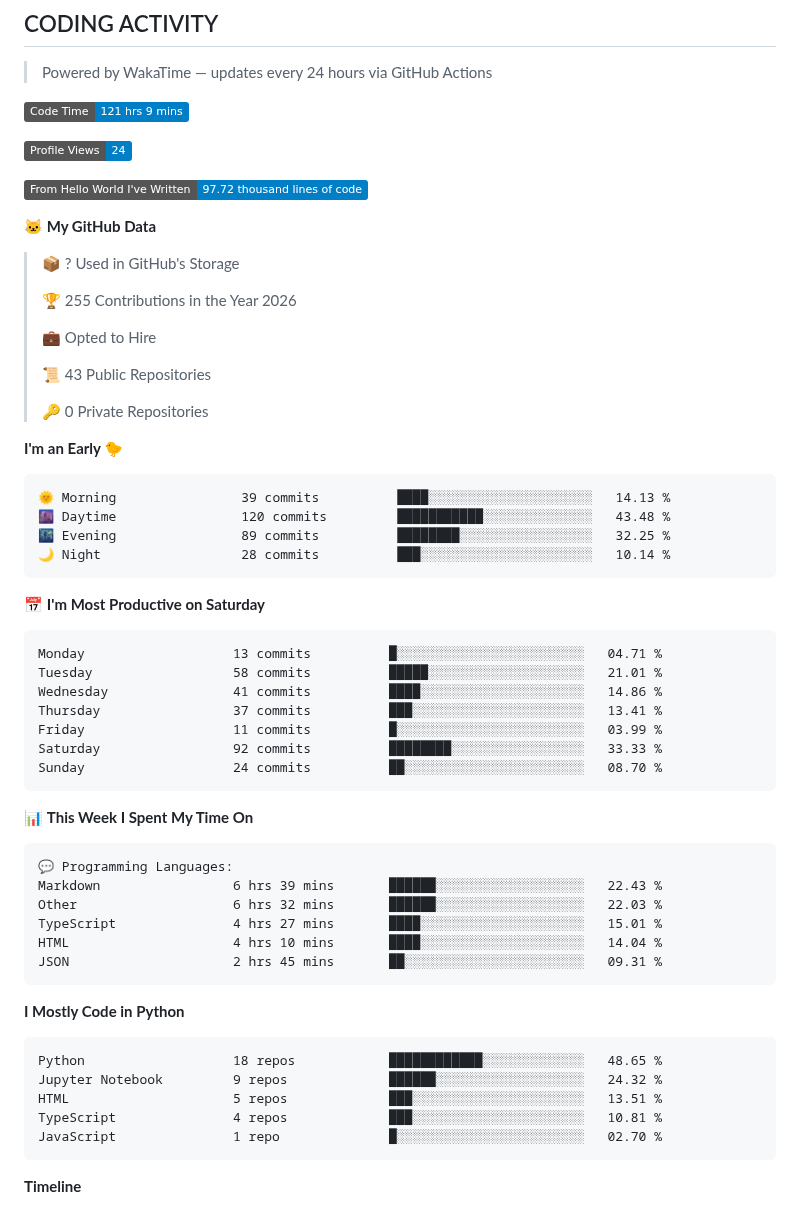
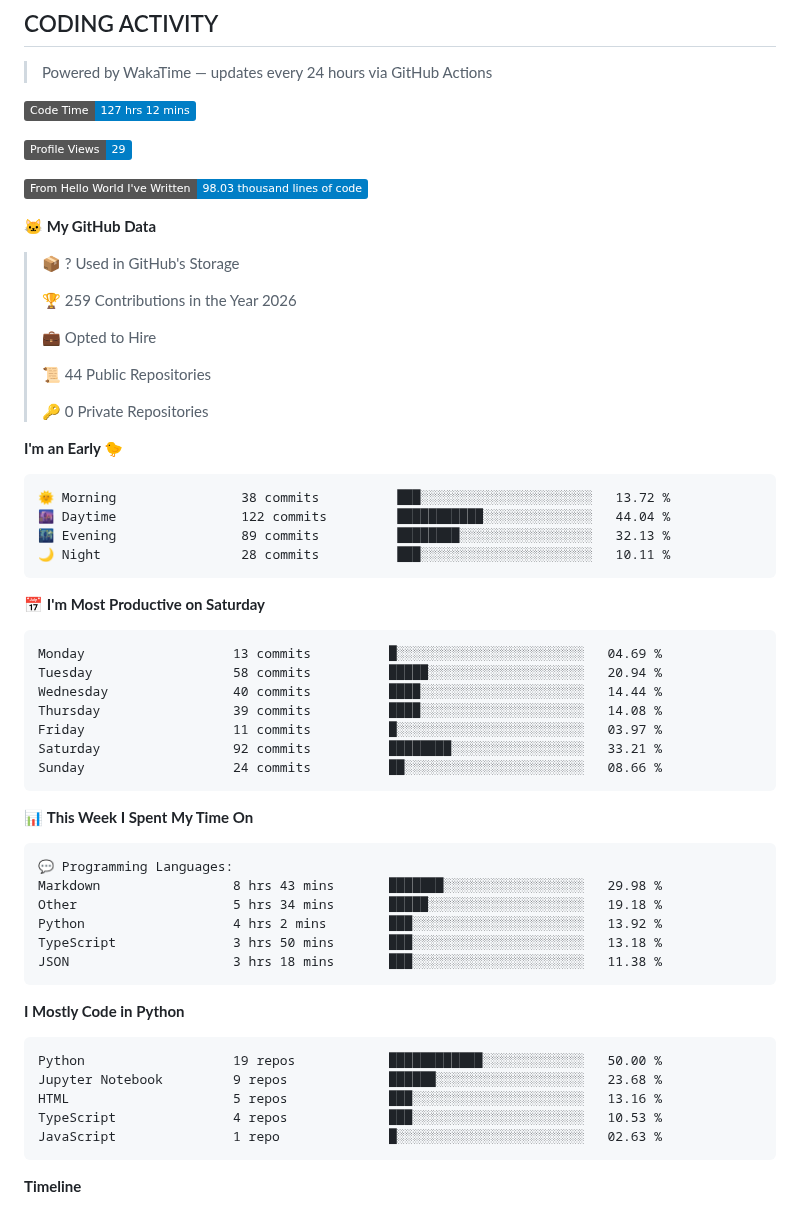
Before and after one commit to RudraDudhat2509/RudraDudhat2509, a Markdown page: README.md, the part around one of its changes. Drawn GitHub-style; badges without logos.

Commit message:
Updated with Dev Metrics

````diff
--- a/README.md
+++ b/README.md
@@ -259,42 +259,42 @@ LangGraph + Groq cold email automation with human-in-the-loop Gmail approval. Sc
 > Powered by WakaTime — updates every 24 hours via GitHub Actions
 
 <!--START_SECTION:waka-->
-![Code Time](http://img.shields.io/badge/Code%20Time-121%20hrs%209%20mins-blue?style=flat)
+![Code Time](http://img.shields.io/badge/Code%20Time-127%20hrs%2012%20mins-blue?style=flat)
 
-![Profile Views](http://img.shields.io/badge/Profile%20Views-24-blue?style=flat)
+![Profile Views](http://img.shields.io/badge/Profile%20Views-29-blue?style=flat)
 
-![Lines of code](https://img.shields.io/badge/From%20Hello%20World%20I%27ve%20Written-97.72%20thousand%20lines%20of%20code-blue?style=flat)
+![Lines of code](https://img.shields.io/badge/From%20Hello%20World%20I%27ve%20Written-98.03%20thousand%20lines%20of%20code-blue?style=flat)
 
 **🐱 My GitHub Data**
 
 > 📦 ? Used in GitHub's Storage
  >
-> 🏆 255 Contributions in the Year 2026
+> 🏆 259 Contributions in the Year 2026
  >
 > 💼 Opted to Hire
  >
-> 📜 43 Public Repositories
+> 📜 44 Public Repositories
  >
 > 🔑 0 Private Repositories
  >
 **I'm an Early 🐤**
 
 ```text
-🌞 Morning                39 commits          ████░░░░░░░░░░░░░░░░░░░░░   14.13 %
-🌆 Daytime                120 commits         ███████████░░░░░░░░░░░░░░   43.48 %
-🌃 Evening                89 commits          ████████░░░░░░░░░░░░░░░░░   32.25 %
-🌙 Night                  28 commits          ███░░░░░░░░░░░░░░░░░░░░░░   10.14 %
+🌞 Morning                38 commits          ███░░░░░░░░░░░░░░░░░░░░░░   13.72 %
+🌆 Daytime                122 commits         ███████████░░░░░░░░░░░░░░   44.04 %
+🌃 Evening                89 commits          ████████░░░░░░░░░░░░░░░░░   32.13 %
+🌙 Night                  28 commits          ███░░░░░░░░░░░░░░░░░░░░░░   10.11 %
 ```
 📅 **I'm Most Productive on Saturday**
 
 ```text
-Monday                   13 commits          █░░░░░░░░░░░░░░░░░░░░░░░░   04.71 %
-Tuesday                  58 commits          █████░░░░░░░░░░░░░░░░░░░░   21.01 %
-Wednesday                41 commits          ████░░░░░░░░░░░░░░░░░░░░░   14.86 %
-Thursday                 37 commits          ███░░░░░░░░░░░░░░░░░░░░░░   13.41 %
-Friday                   11 commits          █░░░░░░░░░░░░░░░░░░░░░░░░   03.99 %
-Saturday                 92 commits          ████████░░░░░░░░░░░░░░░░░   33.33 %
-Sunday                   24 commits          ██░░░░░░░░░░░░░░░░░░░░░░░   08.70 %
+Monday                   13 commits          █░░░░░░░░░░░░░░░░░░░░░░░░   04.69 %
+Tuesday                  58 commits          █████░░░░░░░░░░░░░░░░░░░░   20.94 %
+Wednesday                40 commits          ████░░░░░░░░░░░░░░░░░░░░░   14.44 %
+Thursday                 39 commits          ████░░░░░░░░░░░░░░░░░░░░░   14.08 %
+Friday                   11 commits          █░░░░░░░░░░░░░░░░░░░░░░░░   03.97 %
+Saturday                 92 commits          ████████░░░░░░░░░░░░░░░░░   33.21 %
+Sunday                   24 commits          ██░░░░░░░░░░░░░░░░░░░░░░░   08.66 %
 ```
 
 
@@ -302,21 +302,21 @@ Sunday                   24 commits          ██░░░░░░░░░
 
 ```text
 💬 Programming Languages:
-Markdown                 6 hrs 39 mins       ██████░░░░░░░░░░░░░░░░░░░   22.43 %
-Other                    6 hrs 32 mins       ██████░░░░░░░░░░░░░░░░░░░   22.03 %
-TypeScript               4 hrs 27 mins       ████░░░░░░░░░░░░░░░░░░░░░   15.01 %
-HTML                     4 hrs 10 mins       ████░░░░░░░░░░░░░░░░░░░░░   14.04 %
-JSON                     2 hrs 45 mins       ██░░░░░░░░░░░░░░░░░░░░░░░   09.31 %
+Markdown                 8 hrs 43 mins       ███████░░░░░░░░░░░░░░░░░░   29.98 %
+Other                    5 hrs 34 mins       █████░░░░░░░░░░░░░░░░░░░░   19.18 %
+Python                   4 hrs 2 mins        ███░░░░░░░░░░░░░░░░░░░░░░   13.92 %
+TypeScript               3 hrs 50 mins       ███░░░░░░░░░░░░░░░░░░░░░░   13.18 %
+JSON                     3 hrs 18 mins       ███░░░░░░░░░░░░░░░░░░░░░░   11.38 %
 ```
 
 **I Mostly Code in Python**
 
 ```text
-Python                   18 repos            ████████████░░░░░░░░░░░░░   48.65 %
-Jupyter Notebook         9 repos             ██████░░░░░░░░░░░░░░░░░░░   24.32 %
-HTML                     5 repos             ███░░░░░░░░░░░░░░░░░░░░░░   13.51 %
-TypeScript               4 repos             ███░░░░░░░░░░░░░░░░░░░░░░   10.81 %
-JavaScript               1 repo              █░░░░░░░░░░░░░░░░░░░░░░░░   02.70 %
+Python                   19 repos            ████████████░░░░░░░░░░░░░   50.00 %
+Jupyter Notebook         9 repos             ██████░░░░░░░░░░░░░░░░░░░   23.68 %
+HTML                     5 repos             ███░░░░░░░░░░░░░░░░░░░░░░   13.16 %
+TypeScript               4 repos             ███░░░░░░░░░░░░░░░░░░░░░░   10.53 %
+JavaScript               1 repo              █░░░░░░░░░░░░░░░░░░░░░░░░   02.63 %
 ```
 
 
````
Also changed, not shown: other parts of README.md (+1 -1 lines), assets/bar_graph.png.
